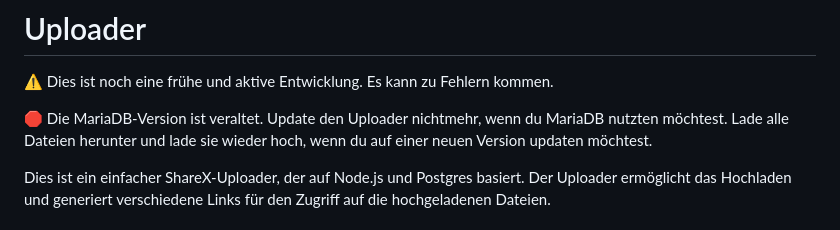
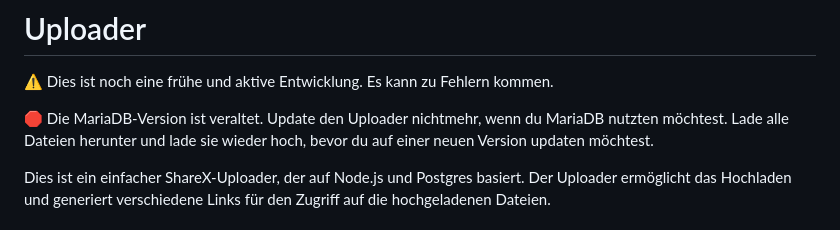
Before and after one commit to maxsrl/moeshare, a Markdown page: README.md, the part around the change. GitHub-like rendering.

```diff
--- a/README.md
+++ b/README.md
@@ -1,7 +1,7 @@
 # Uploader
 ⚠️ Dies ist noch eine frühe und aktive Entwicklung. Es kann zu Fehlern kommen.
 
-🛑 Die MariaDB-Version ist veraltet. Update den Uploader nichtmehr, wenn du MariaDB nutzten möchtest. Lade alle Dateien herunter und lade sie wieder hoch, wenn du auf einer neuen Version updaten möchtest.
+🛑 Die MariaDB-Version ist veraltet. Update den Uploader nichtmehr, wenn du MariaDB nutzten möchtest. Lade alle Dateien herunter und lade sie wieder hoch, bevor du auf einer neuen Version updaten möchtest.
 
 Dies ist ein einfacher ShareX-Uploader, der auf Node.js und Postgres basiert. Der Uploader ermöglicht das Hochladen und generiert verschiedene Links für den Zugriff auf die hochgeladenen Dateien.
 
```
